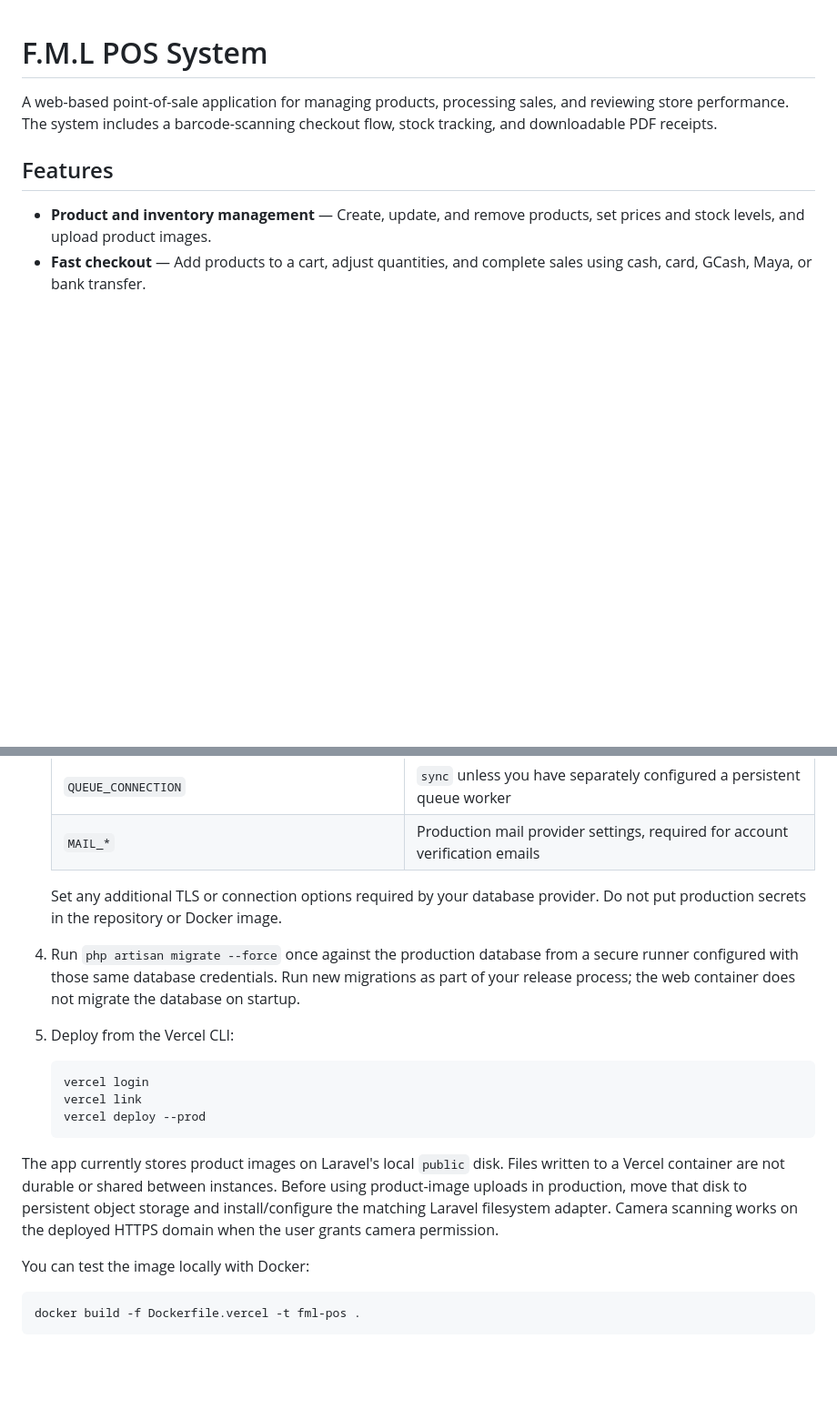
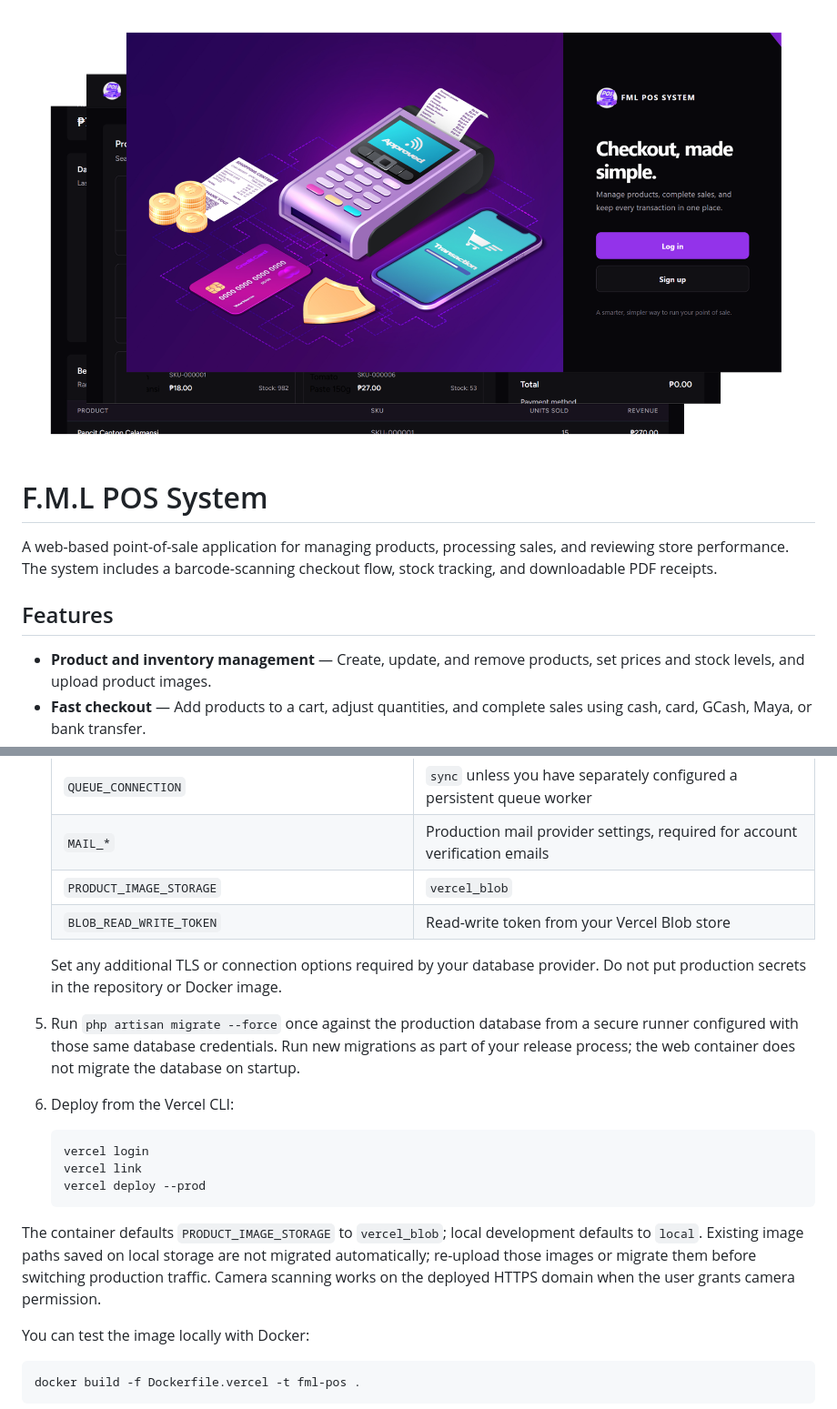
Before and after one commit to SECL-KANBAN/FML-POS-SYSTEM, a Markdown page: README.md, 2 parts joined by grey strips. Shown at 91% size. Rendered like a GitHub page; pictures changed too: cover.png (added); blank space fills up the shorter version.

Commit message:
vercel image storage

````diff
--- a/README.md
+++ b/README.md
@@ -1,3 +1,6 @@
+
+![cover](cover.png)
+
 # F.M.L POS System
 
 A web-based point-of-sale application for managing products, processing sales, and reviewing store performance. The system includes a barcode-scanning checkout flow, stock tracking, and downloadable PDF receipts.
@@ -83,10 +87,12 @@ This repository includes a [FrankenPHP](https://frankenphp.dev/) container defin
    | `CACHE_STORE` | `database` |
    | `QUEUE_CONNECTION` | `sync` unless you have separately configured a persistent queue worker |
    | `MAIL_*` | Production mail provider settings, required for account verification emails |
+   | `PRODUCT_IMAGE_STORAGE` | `vercel_blob` |
+   | `BLOB_READ_WRITE_TOKEN` | Read-write token from your Vercel Blob store |
 
    Set any additional TLS or connection options required by your database provider. Do not put production secrets in the repository or Docker image.
-4. Run `php artisan migrate --force` once against the production database from a secure runner configured with those same database credentials. Run new migrations as part of your release process; the web container does not migrate the database on startup.
-5. Deploy from the Vercel CLI:
+5. Run `php artisan migrate --force` once against the production database from a secure runner configured with those same database credentials. Run new migrations as part of your release process; the web container does not migrate the database on startup.
+6. Deploy from the Vercel CLI:
 
    ```bash
    vercel login
@@ -94,7 +100,7 @@ This repository includes a [FrankenPHP](https://frankenphp.dev/) container defin
    vercel deploy --prod
    ```
 
-The app currently stores product images on Laravel's local `public` disk. Files written to a Vercel container are not durable or shared between instances. Before using product-image uploads in production, move that disk to persistent object storage and install/configure the matching Laravel filesystem adapter. Camera scanning works on the deployed HTTPS domain when the user grants camera permission.
+The container defaults `PRODUCT_IMAGE_STORAGE` to `vercel_blob`; local development defaults to `local`. Existing image paths saved on local storage are not migrated automatically; re-upload those images or migrate them before switching production traffic. Camera scanning works on the deployed HTTPS domain when the user grants camera permission.
 
 You can test the image locally with Docker:
 
````
Also changed, not shown: other parts of README.md (+2 -1 lines), 9 other files.
